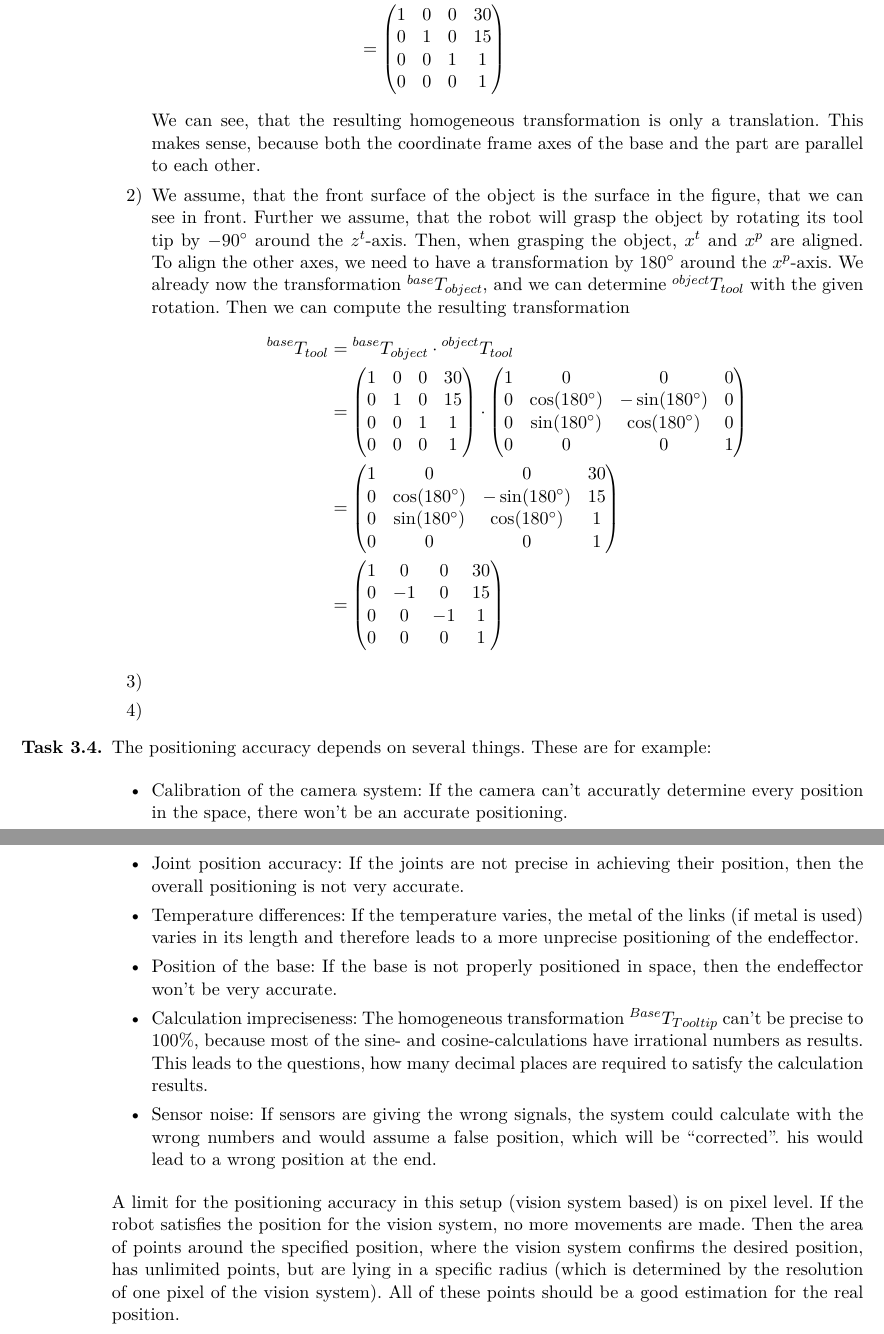
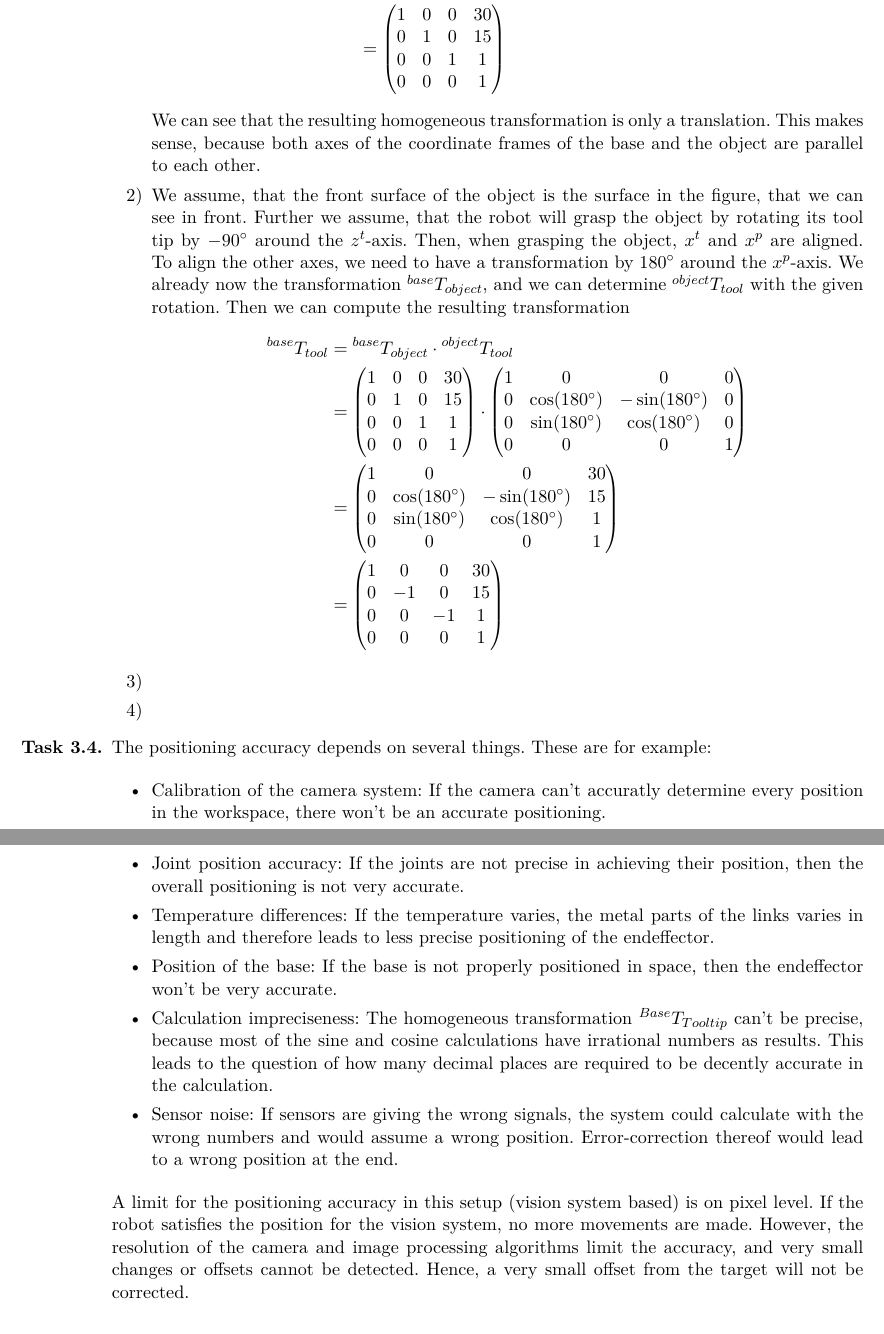
Before and after one commit to opatut/robotics, a LaTeX document (blatt03/blatt03-2bienkow-2kobs.tex): two parts of pages 3 and 4 of 4, joined at a grey line, cut so that both start at the same text. Compiled offline with pdfLaTeX.

Commit message:
spelling

```diff
--- a/blatt03/blatt03-2bienkow-2kobs.tex
+++ b/blatt03/blatt03-2bienkow-2kobs.tex
@@ -222,7 +222,7 @@ Then, the overall transformation is given by
             0 & 0 & 0 & 1
           \end{pmatrix}
         \end{align*}
-        We can see, that the resulting homogeneous transformation is only a translation. This makes sense, because both the coordinate frame axes of the base and the part are parallel to each other.
+        We can see that the resulting homogeneous transformation is only a translation. This makes sense, because both axes of the coordinate frames of the base and the object are parallel to each other.
 
 
         \item[2)]
@@ -255,24 +255,22 @@ Then, the overall transformation is given by
         \end{align*}
 
         \item[3)]
-
-
-
         \item[4)]
     \end{enumerate}
 
 \item[\textbf{Task 3.4.}] The positioning accuracy depends on several things. These are for example:
 
 \begin{itemize}
-  \item Calibration of the camera system: If the camera can't accuratly determine every position in the space, there won't be an accurate positioning.
+  \item Calibration of the camera system: If the camera can't accuratly determine every position in the workspace, there won't be an accurate positioning.
   \item Joint position accuracy: If the joints are not precise in achieving their position, then the overall positioning is not very accurate.
-  \item Temperature differences: If the temperature varies, the metal of the links (if metal is used) varies in its length and therefore leads to a more unprecise positioning of the endeffector.
+  \item Temperature differences: If the temperature varies, the metal parts of the links varies in length and therefore leads to less precise positioning of the endeffector.
   \item Position of the base: If the base is not properly positioned in space, then the endeffector won't be very accurate.
-  \item Calculation impreciseness: The homogeneous transformation ${^{Base}T_{Tooltip}}$ can't be precise to 100\%, because most of the sine- and cosine-calculations have irrational numbers as results. This leads to the questions, how many decimal places are required to satisfy the calculation results.
-  \item Sensor noise: If sensors are giving the wrong signals, the system could calculate with the wrong numbers and would assume a false position, which will be ``corrected''. his would lead to a wrong position at the end.
+  \item Calculation impreciseness: The homogeneous transformation ${^{Base}T_{Tooltip}}$ can't be precise, because most of the sine and cosine calculations have irrational numbers as results. This leads to the question of how many decimal places are required to be decently accurate in the calculation.
+  \item Sensor noise: If sensors are giving the wrong signals, the system could calculate with the wrong numbers and would assume a wrong position. Error-correction thereof would lead to a wrong position at the end.
 \end{itemize}
 
-A limit for the positioning accuracy in this setup (vision system based) is on pixel level. If the robot satisfies the position for the vision system, no more movements are made. Then the area of points around the specified position, where the vision system confirms the desired position, has unlimited points, but are lying in a specific radius (which is determined by the resolution of one pixel of the vision system). All of these points should be a good estimation for the real position.
+A limit for the positioning accuracy in this setup (vision system based) is on pixel level. If the robot satisfies the position for the vision system, no more movements are made. However, the resolution of the camera and image processing algorithms limit the accuracy, and very small changes or offsets cannot be detected. Hence, a very small offset from the target will not be corrected.
 
-\end {enumerate}
+\end{enumerate}
+
 \end{document}
```
Also changed, not shown: blatt03/blatt03-2bienkow-2kobs.pdf, blatt03/blatt03-2bienkow-2kobs.tex (6 more changed lines).
